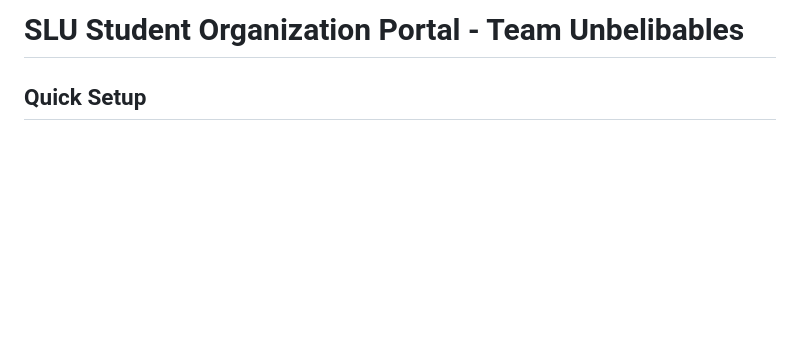
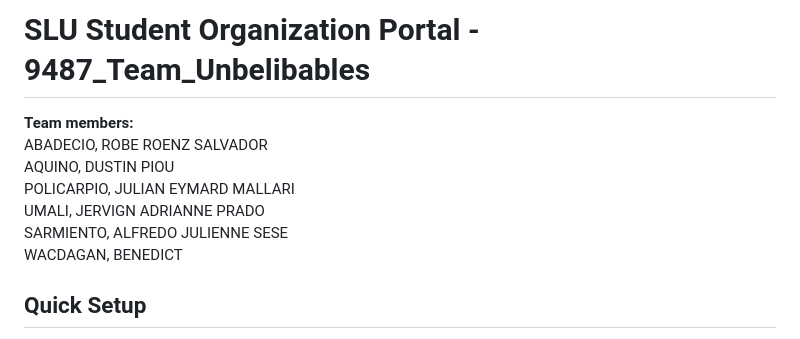
Before and after one commit to UbelYes/SLU-Student-Org-Portal, a Markdown page: README.md, the part around the change. GitHub-like rendering; blank space fills up the shorter version.

```diff
--- a/README.md
+++ b/README.md
@@ -1,4 +1,13 @@
-# SLU Student Organization Portal - Team Unbelibables
+# SLU Student Organization Portal - 9487_Team_Unbelibables
+
+<b>Team members:</b> <br>
+ABADECIO, ROBE ROENZ SALVADOR <br>
+AQUINO, DUSTIN PIOU <br>
+POLICARPIO, JULIAN EYMARD MALLARI <br>
+UMALI, JERVIGN ADRIANNE PRADO <br>
+SARMIENTO, ALFREDO JULIENNE SESE <br>
+WACDAGAN, BENEDICT
+
 
 ## Quick Setup
 
```
